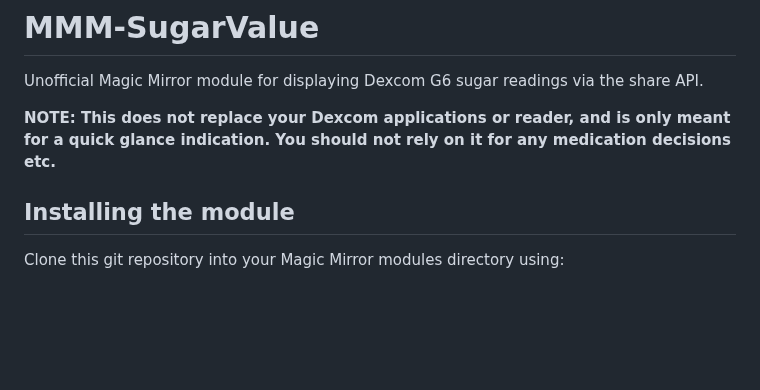
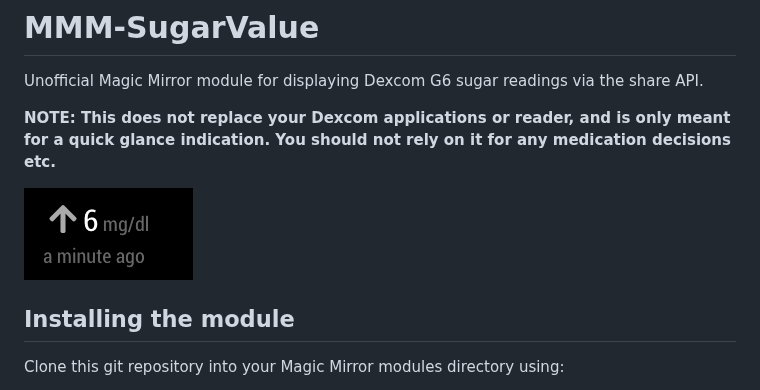
Before and after one commit to balharrie/MMM-SugarValue, a Markdown page: README.md, the part around the change. Rendered like a GitHub page; pictures changed too: screen.png (added); blank space fills up the shorter version.

Commit message:
Add example screen

```diff
--- a/README.md
+++ b/README.md
@@ -2,6 +2,8 @@
 Unofficial Magic Mirror module for displaying Dexcom G6 sugar readings via the share API.
 
 **NOTE: This does not replace your Dexcom applications or reader, and is only meant for a quick glance indication. You should not rely on it for any medication decisions etc.**
+
+![Example](screen.png)
 
 ## Installing the module
 
```
